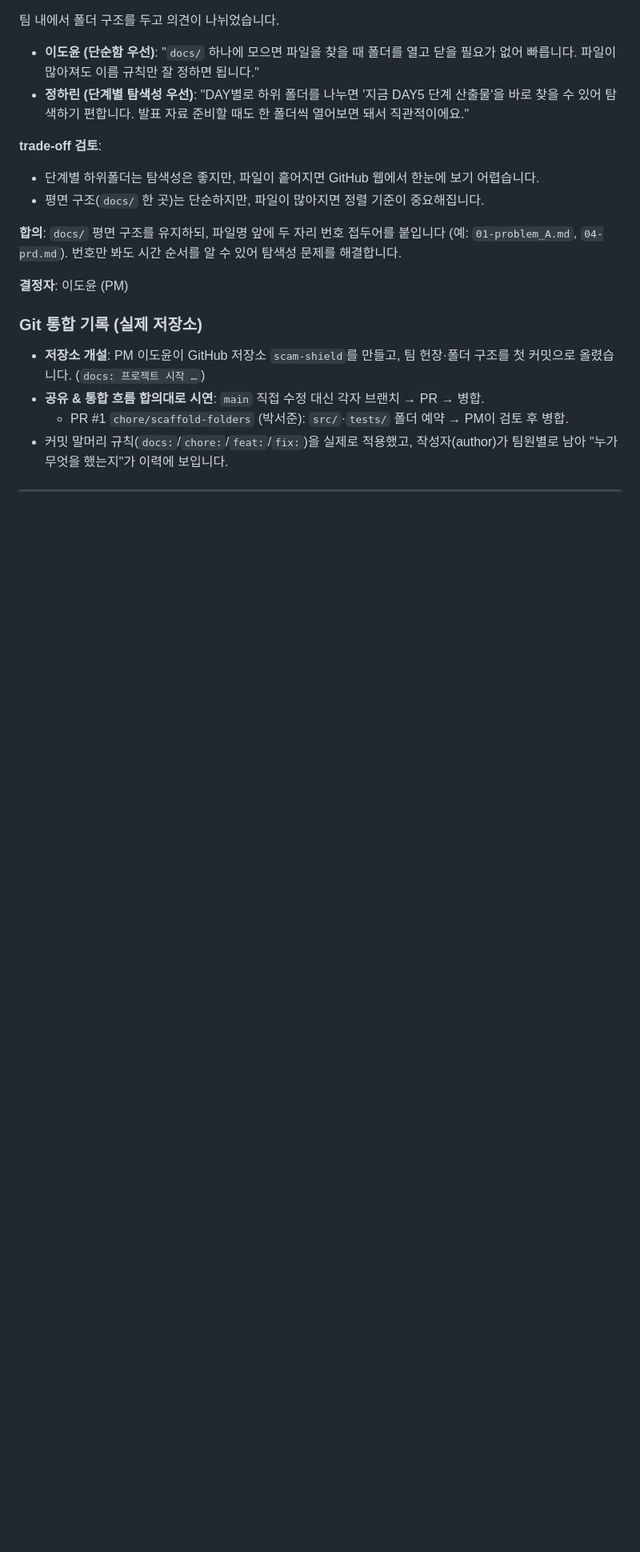
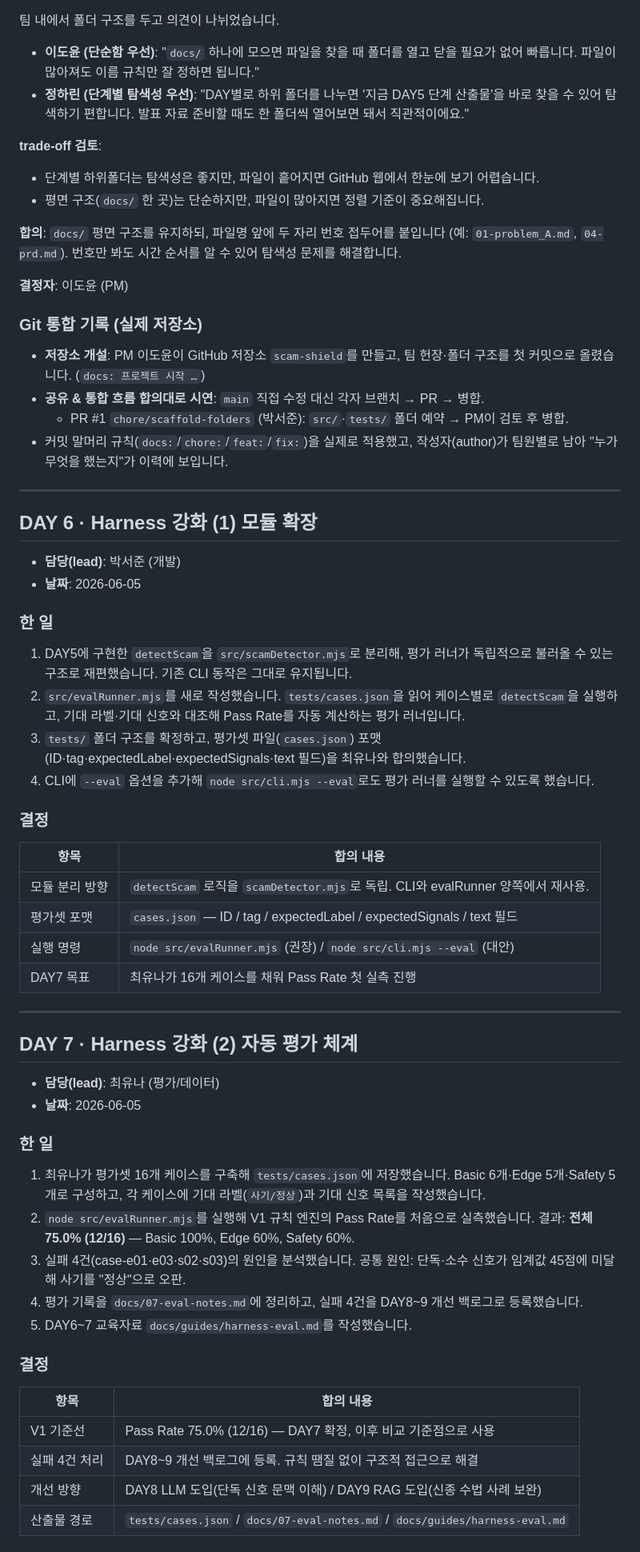
Before and after one commit to Samuel-Jo/scam-shield, a Markdown page: JOURNEY.md, the part around one of its changes. Shown at 80% size. GitHub-like rendering; blank space fills up the shorter version.

Commit message:
docs: DAY6-7 평가 기록·교육자료·일지 (V1 기준선 75%)

```diff
--- a/JOURNEY.md
+++ b/JOURNEY.md
@@ -53,3 +53,51 @@
   - PR #1 `chore/scaffold-folders` (박서준): `src/`·`tests/` 폴더 예약 → PM이 검토 후 병합.
 - 커밋 말머리 규칙(`docs:`/`chore:`/`feat:`/`fix:`)을 실제로 적용했고, 작성자(author)가
   팀원별로 남아 "누가 무엇을 했는지"가 이력에 보입니다.
+
+---
+
+## DAY 6 · Harness 강화 (1) 모듈 확장
+
+- **담당(lead)**: 박서준 (개발)
+- **날짜**: 2026-06-05
+
+### 한 일
+
+1. DAY5에 구현한 `detectScam`을 `src/scamDetector.mjs`로 분리해, 평가 러너가 독립적으로 불러올 수 있는 구조로 재편했습니다. 기존 CLI 동작은 그대로 유지됩니다.
+2. `src/evalRunner.mjs`를 새로 작성했습니다. `tests/cases.json`을 읽어 케이스별로 `detectScam`을 실행하고, 기대 라벨·기대 신호와 대조해 Pass Rate를 자동 계산하는 평가 러너입니다.
+3. `tests/` 폴더 구조를 확정하고, 평가셋 파일(`cases.json`) 포맷(ID·tag·expectedLabel·expectedSignals·text 필드)을 최유나와 합의했습니다.
+4. CLI에 `--eval` 옵션을 추가해 `node src/cli.mjs --eval`로도 평가 러너를 실행할 수 있도록 했습니다.
+
+### 결정
+
+| 항목 | 합의 내용 |
+|------|----------|
+| 모듈 분리 방향 | `detectScam` 로직을 `scamDetector.mjs`로 독립. CLI와 evalRunner 양쪽에서 재사용. |
+| 평가셋 포맷 | `cases.json` — ID / tag / expectedLabel / expectedSignals / text 필드 |
+| 실행 명령 | `node src/evalRunner.mjs` (권장) / `node src/cli.mjs --eval` (대안) |
+| DAY7 목표 | 최유나가 16개 케이스를 채워 Pass Rate 첫 실측 진행 |
+
+---
+
+## DAY 7 · Harness 강화 (2) 자동 평가 체계
+
+- **담당(lead)**: 최유나 (평가/데이터)
+- **날짜**: 2026-06-05
+
+### 한 일
+
+1. 최유나가 평가셋 16개 케이스를 구축해 `tests/cases.json`에 저장했습니다. Basic 6개·Edge 5개·Safety 5개로 구성하고, 각 케이스에 기대 라벨(`사기/정상`)과 기대 신호 목록을 작성했습니다.
+2. `node src/evalRunner.mjs`를 실행해 V1 규칙 엔진의 Pass Rate를 처음으로 실측했습니다. 결과: **전체 75.0% (12/16)** — Basic 100%, Edge 60%, Safety 60%.
+3. 실패 4건(case-e01·e03·s02·s03)의 원인을 분석했습니다. 공통 원인: 단독·소수 신호가 임계값 45점에 미달해 사기를 "정상"으로 오판.
+4. 평가 기록을 `docs/07-eval-notes.md`에 정리하고, 실패 4건을 DAY8~9 개선 백로그로 등록했습니다.
+5. DAY6~7 교육자료 `docs/guides/harness-eval.md`를 작성했습니다.
+
+### 결정
+
+| 항목 | 합의 내용 |
+|------|----------|
+| V1 기준선 | Pass Rate 75.0% (12/16) — DAY7 확정, 이후 비교 기준점으로 사용 |
+| 실패 4건 처리 | DAY8~9 개선 백로그에 등록. 규칙 땜질 없이 구조적 접근으로 해결 |
+| 개선 방향 | DAY8 LLM 도입(단독 신호 문맥 이해) / DAY9 RAG 도입(신종 수법 사례 보완) |
+| 산출물 경로 | `tests/cases.json` / `docs/07-eval-notes.md` / `docs/guides/harness-eval.md` |
+
```
Also changed, not shown: other parts of JOURNEY.md (+14 -0 lines), docs/07-eval-notes.md (added, +119 -0 lines), docs/guides/harness-eval.md (added, +195 -0 lines).
